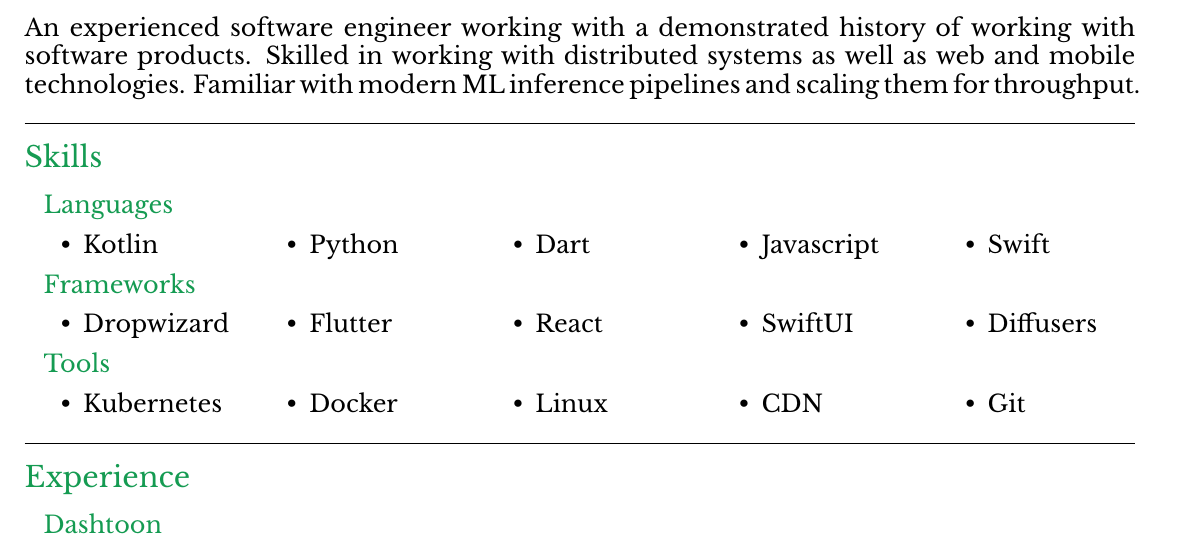
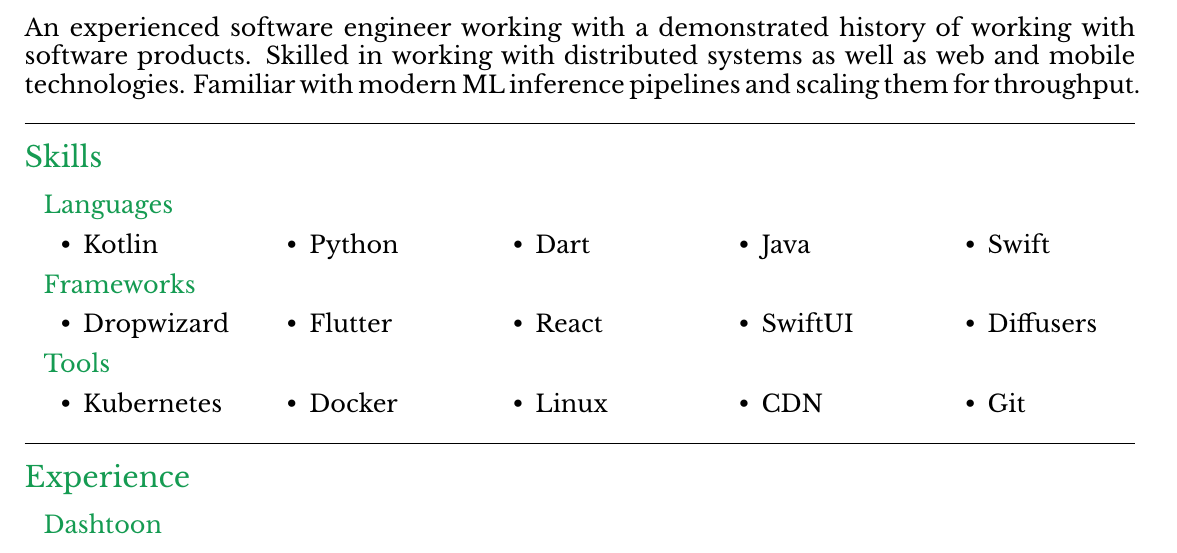
Before and after one commit to anmol-chawla/resume, a LaTeX document (base/base.tex): part of page 1 of 3, cut so that both start at the same text. The pictures show the PDF file base/base.pdf that the author committed with the source.

Commit message:
feat: replace Javascript with Java

```diff
--- a/base/base.tex
+++ b/base/base.tex
@@ -109,7 +109,7 @@
                     \item Kotlin
                     \item Python
                     \item Dart
-                    \item Javascript
+                    \item Java
                     \item Swift
                 \end{itemize}
             \end{multicols}
```
Also changed, not shown: base/base.pdf.
